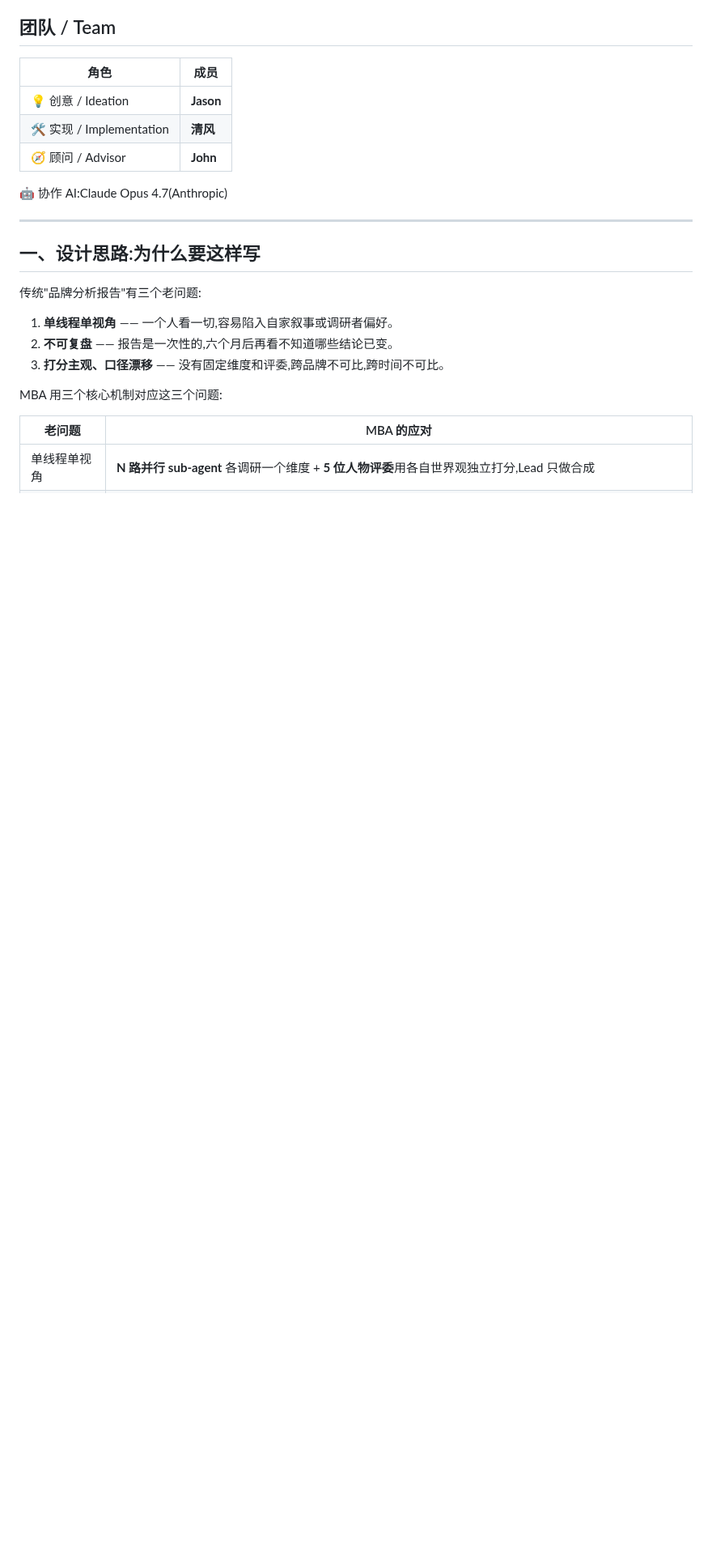
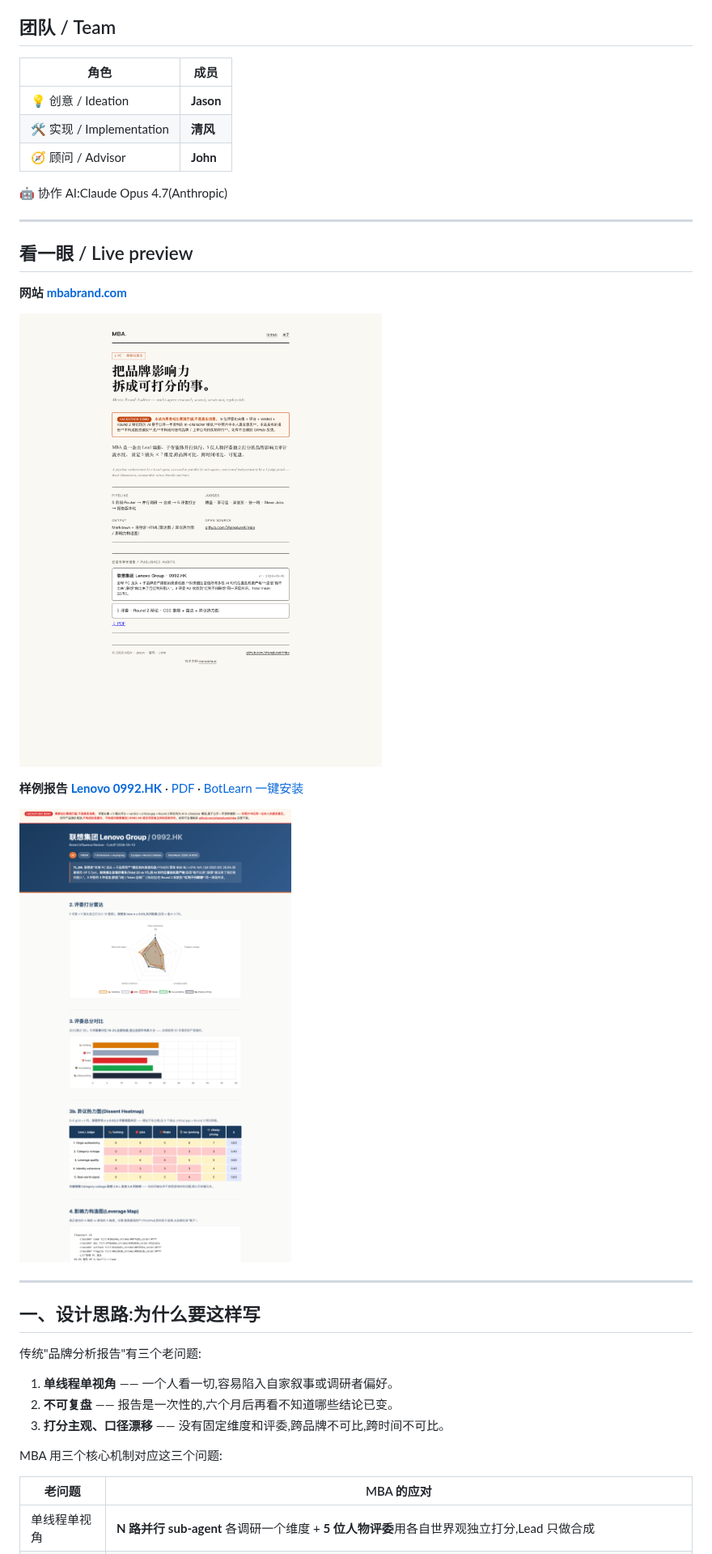
Before and after one commit to zhanglunet/mba, a Markdown page: README.md, the part around the change. Shown at 81% size. Drawn GitHub-style; pictures changed too: docs/screenshots/report-lenovo.png (added), docs/screenshots/site-home.png (added); blank space fills up the shorter version.

Commit message:
docs: README 顶部加入站点 + 报告截图
- docs/screenshots/site-home.png:mbabrand.com 首页(1440×1800)
- docs/screenshots/report-lenovo.png:Lenovo 审计报告主视觉(雷达 + 异议热力图 + 评委分布)
- README 在团队和"设计思路"之间加 "看一眼 / Live preview" 段落,挂三个外链
  (站点、报告 PDF、BotLearn 安装)

Co-Authored-By: Claude Opus 4.7 <noreply@anthropic.com>

```diff
--- a/README.md
+++ b/README.md
@@ -13,6 +13,18 @@
 | 🧭 顾问 / Advisor | **John** |
 
 🤖 协作 AI:Claude Opus 4.7(Anthropic)
+
+---
+
+## 看一眼 / Live preview
+
+**网站 [mbabrand.com](https://mbabrand.com)**
+
+![mbabrand.com 首页](docs/screenshots/site-home.png)
+
+**样例报告 [Lenovo 0992.HK](https://mbabrand.com/reports/lenovo/)** · [PDF](https://mbabrand.com/reports/lenovo/report.pdf) · [BotLearn 一键安装](https://www.botlearn.ai/skillhunt/v2/s/metric-brand-auditor)
+
+![Lenovo 审计报告 — 雷达图 / 异议热力图 / 影响力构造图](docs/screenshots/report-lenovo.png)
 
 ---
 
```
